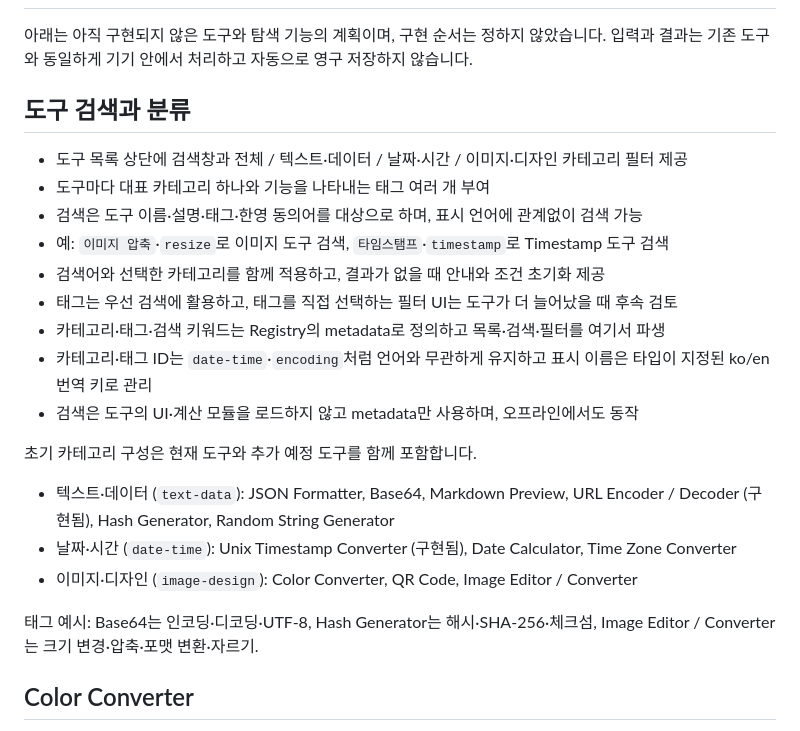
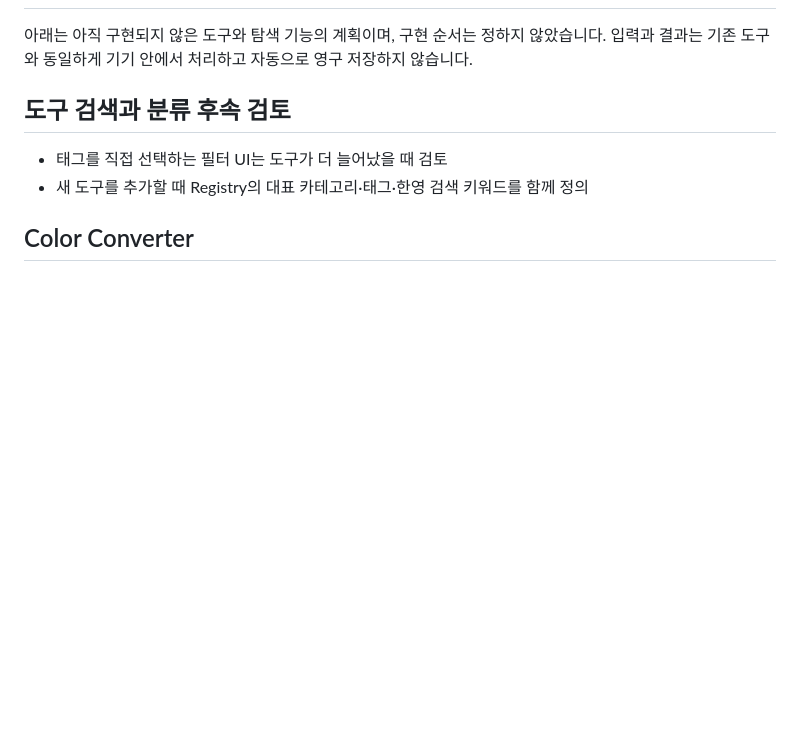
Before and after one commit to KimSource/tools, a Markdown page: docs/roadmap.md, the part around the change. GitHub-like rendering; blank space fills up the shorter version.

Commit message:
docs: 도구 검색 기능과 검증 범위 정리

```diff
--- a/docs/roadmap.md
+++ b/docs/roadmap.md
@@ -2,25 +2,10 @@
 
 아래는 아직 구현되지 않은 도구와 탐색 기능의 계획이며, 구현 순서는 정하지 않았습니다. 입력과 결과는 기존 도구와 동일하게 기기 안에서 처리하고 자동으로 영구 저장하지 않습니다.
 
-## 도구 검색과 분류
+## 도구 검색과 분류 후속 검토
 
-- 도구 목록 상단에 검색창과 전체 / 텍스트·데이터 / 날짜·시간 / 이미지·디자인 카테고리 필터 제공
-- 도구마다 대표 카테고리 하나와 기능을 나타내는 태그 여러 개 부여
-- 검색은 도구 이름·설명·태그·한영 동의어를 대상으로 하며, 표시 언어에 관계없이 검색 가능
-- 예: `이미지 압축`·`resize`로 이미지 도구 검색, `타임스탬프`·`timestamp`로 Timestamp 도구 검색
-- 검색어와 선택한 카테고리를 함께 적용하고, 결과가 없을 때 안내와 조건 초기화 제공
-- 태그는 우선 검색에 활용하고, 태그를 직접 선택하는 필터 UI는 도구가 더 늘어났을 때 후속 검토
-- 카테고리·태그·검색 키워드는 Registry의 metadata로 정의하고 목록·검색·필터를 여기서 파생
-- 카테고리·태그 ID는 `date-time`·`encoding`처럼 언어와 무관하게 유지하고 표시 이름은 타입이 지정된 ko/en 번역 키로 관리
-- 검색은 도구의 UI·계산 모듈을 로드하지 않고 metadata만 사용하며, 오프라인에서도 동작
-
-초기 카테고리 구성은 현재 도구와 추가 예정 도구를 함께 포함합니다.
-
-- 텍스트·데이터 (`text-data`): JSON Formatter, Base64, Markdown Preview, URL Encoder / Decoder (구현됨), Hash Generator, Random String Generator
-- 날짜·시간 (`date-time`): Unix Timestamp Converter (구현됨), Date Calculator, Time Zone Converter
-- 이미지·디자인 (`image-design`): Color Converter, QR Code, Image Editor / Converter
-
-태그 예시: Base64는 인코딩·디코딩·UTF-8, Hash Generator는 해시·SHA-256·체크섬, Image Editor / Converter는 크기 변경·압축·포맷 변환·자르기.
+- 태그를 직접 선택하는 필터 UI는 도구가 더 늘어났을 때 검토
+- 새 도구를 추가할 때 Registry의 대표 카테고리·태그·한영 검색 키워드를 함께 정의
 
 ## Color Converter
 
```
Also changed, not shown: 1 other file.
